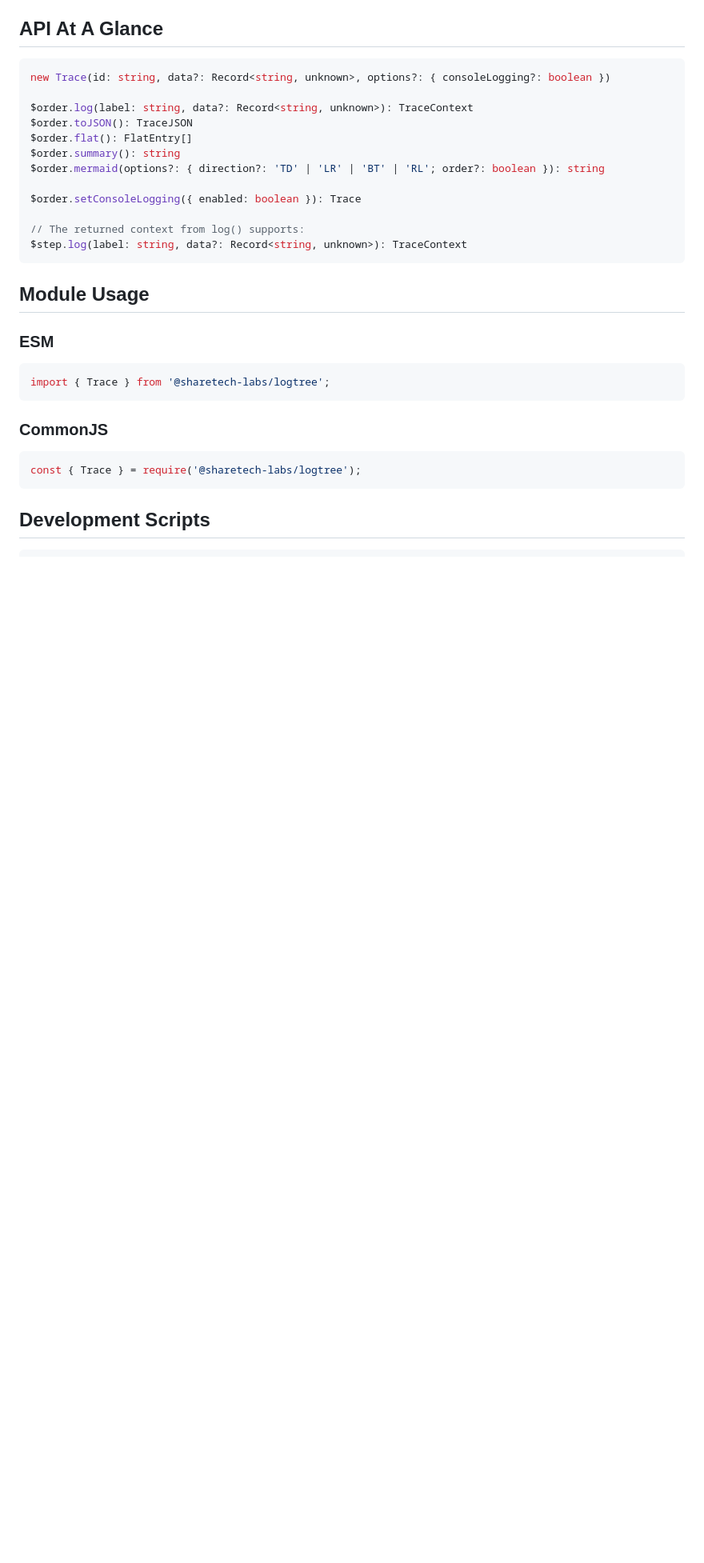
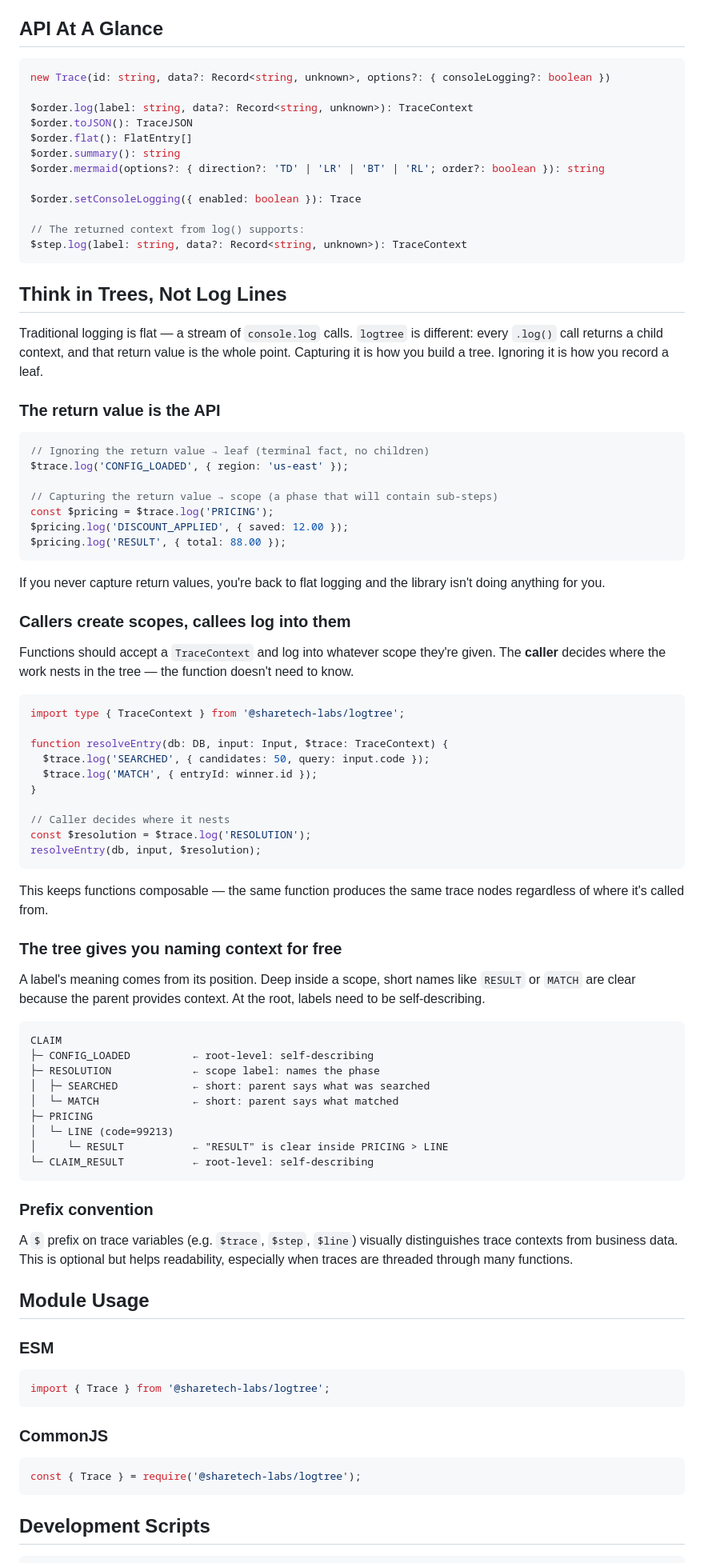
Before and after one commit to sharetech-labs/logtree, a Markdown page: README.md, the part around one of its changes. Shown at 80% size. Rendered like a GitHub page; blank space fills up the shorter version.

````diff
--- a/README.md
+++ b/README.md
@@ -100,6 +100,63 @@ $order.setConsoleLogging({ enabled: boolean }): Trace
 $step.log(label: string, data?: Record<string, unknown>): TraceContext
 ```
 
+## Think in Trees, Not Log Lines
+
+Traditional logging is flat — a stream of `console.log` calls. `logtree` is different: every `.log()` call returns a child context, and that return value is the whole point. Capturing it is how you build a tree. Ignoring it is how you record a leaf.
+
+### The return value is the API
+
+```ts
+// Ignoring the return value → leaf (terminal fact, no children)
+$trace.log('CONFIG_LOADED', { region: 'us-east' });
+
+// Capturing the return value → scope (a phase that will contain sub-steps)
+const $pricing = $trace.log('PRICING');
+$pricing.log('DISCOUNT_APPLIED', { saved: 12.00 });
+$pricing.log('RESULT', { total: 88.00 });
+```
+
+If you never capture return values, you're back to flat logging and the library isn't doing anything for you.
+
+### Callers create scopes, callees log into them
+
+Functions should accept a `TraceContext` and log into whatever scope they're given. The **caller** decides where the work nests in the tree — the function doesn't need to know.
+
+```ts
+import type { TraceContext } from '@sharetech-labs/logtree';
+
+function resolveEntry(db: DB, input: Input, $trace: TraceContext) {
+  $trace.log('SEARCHED', { candidates: 50, query: input.code });
+  $trace.log('MATCH', { entryId: winner.id });
+}
+
+// Caller decides where it nests
+const $resolution = $trace.log('RESOLUTION');
+resolveEntry(db, input, $resolution);
+```
+
+This keeps functions composable — the same function produces the same trace nodes regardless of where it's called from.
+
+### The tree gives you naming context for free
+
+A label's meaning comes from its position. Deep inside a scope, short names like `RESULT` or `MATCH` are clear because the parent provides context. At the root, labels need to be self-describing.
+
+```text
+CLAIM
+├─ CONFIG_LOADED          ← root-level: self-describing
+├─ RESOLUTION             ← scope label: names the phase
+│  ├─ SEARCHED            ← short: parent says what was searched
+│  └─ MATCH               ← short: parent says what matched
+├─ PRICING
+│  └─ LINE (code=99213)
+│     └─ RESULT           ← "RESULT" is clear inside PRICING > LINE
+└─ CLAIM_RESULT           ← root-level: self-describing
+```
+
+### Prefix convention
+
+A `$` prefix on trace variables (e.g. `$trace`, `$step`, `$line`) visually distinguishes trace contexts from business data. This is optional but helps readability, especially when traces are threaded through many functions.
+
 ## Module Usage
 
 ### ESM
````
Also changed, not shown: other parts of README.md (+2 -6 lines).
